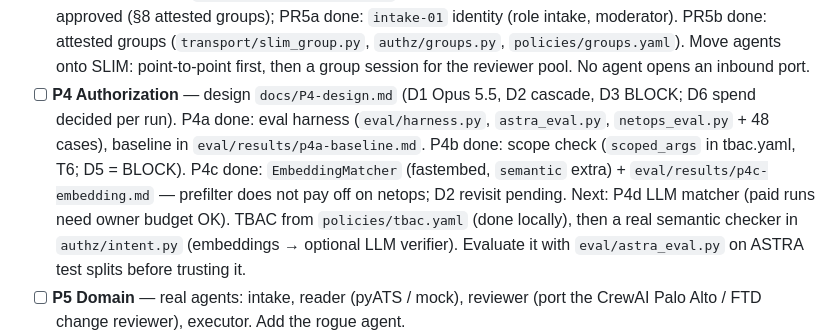
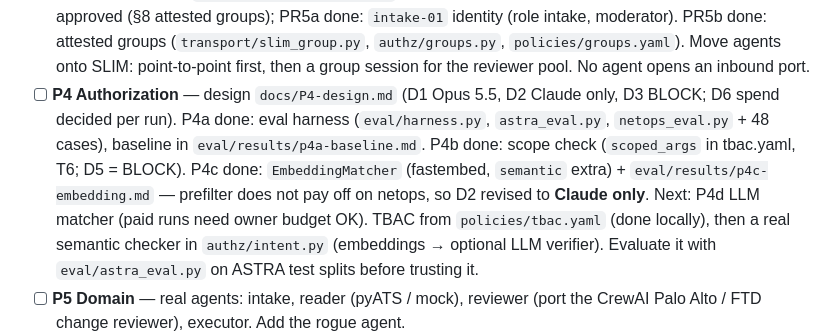
Before and after one commit to natrajexplore/Agntcy_TrustSec, a Markdown page: CLAUDE.md, the part around the change. Drawn GitHub-style.

```diff
--- a/CLAUDE.md
+++ b/CLAUDE.md
@@ -100,12 +100,12 @@ tests/                 # pytest — must stay green
       attested groups (`transport/slim_group.py`, `authz/groups.py`, `policies/groups.yaml`).
       Move agents onto SLIM: point-to-point first, then a group
       session for the reviewer pool. No agent opens an inbound port.
-- [ ] **P4 Authorization** — design `docs/P4-design.md` (D1 Opus 5.5, D2 cascade, D3 BLOCK; D6
+- [ ] **P4 Authorization** — design `docs/P4-design.md` (D1 Opus 5.5, D2 Claude only, D3 BLOCK; D6
       spend decided per run). P4a done: eval harness (`eval/harness.py`, `astra_eval.py`,
       `netops_eval.py` + 48 cases), baseline in `eval/results/p4a-baseline.md`. P4b done: scope check
       (`scoped_args` in tbac.yaml, T6; D5 = BLOCK). P4c done: `EmbeddingMatcher` (fastembed,
-      `semantic` extra) + `eval/results/p4c-embedding.md` — prefilter does not pay off on netops;
-      D2 revisit pending. Next: P4d LLM matcher (paid runs need owner budget OK).
+      `semantic` extra) + `eval/results/p4c-embedding.md` — prefilter does not pay off on netops,
+      so D2 revised to **Claude only**. Next: P4d LLM matcher (paid runs need owner budget OK).
       TBAC from `policies/tbac.yaml` (done locally), then a real
       semantic checker in `authz/intent.py` (embeddings → optional LLM verifier).
       Evaluate it with `eval/astra_eval.py` on ASTRA test splits before trusting it.
```
Also changed, not shown: docs/P4-design.md (+7 -5 lines).
